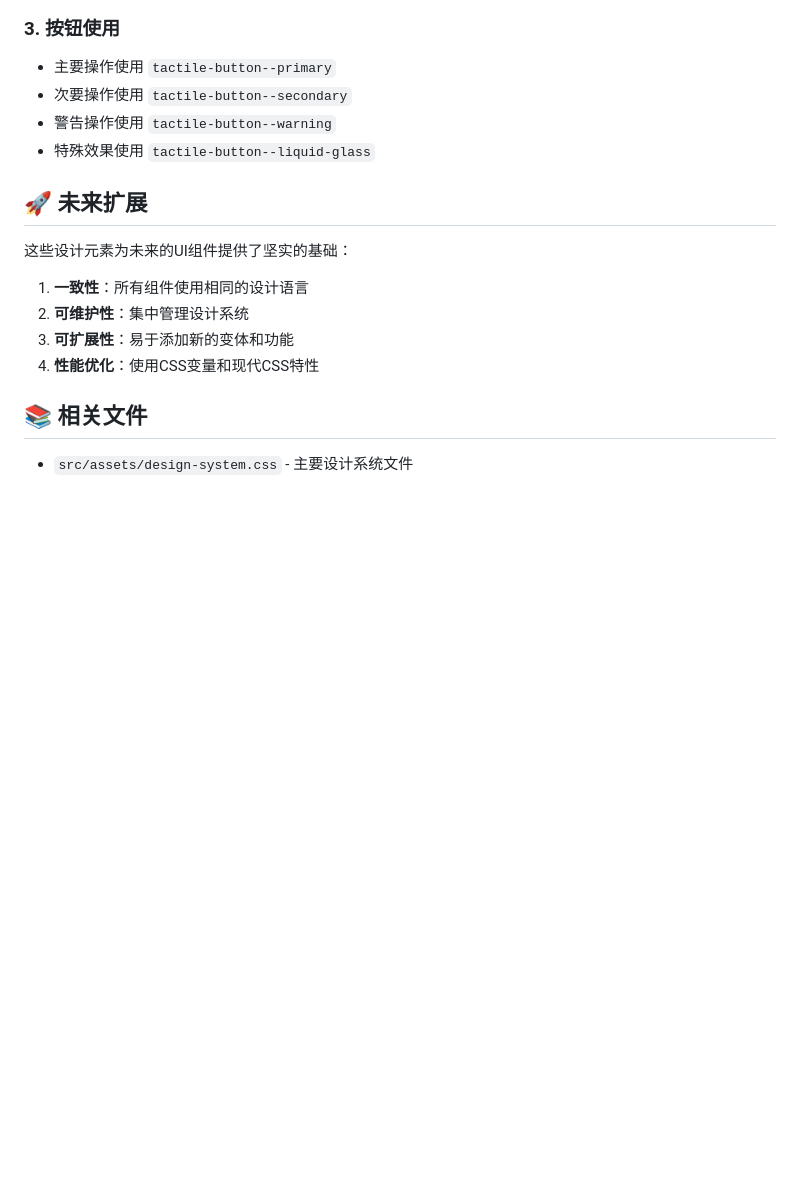
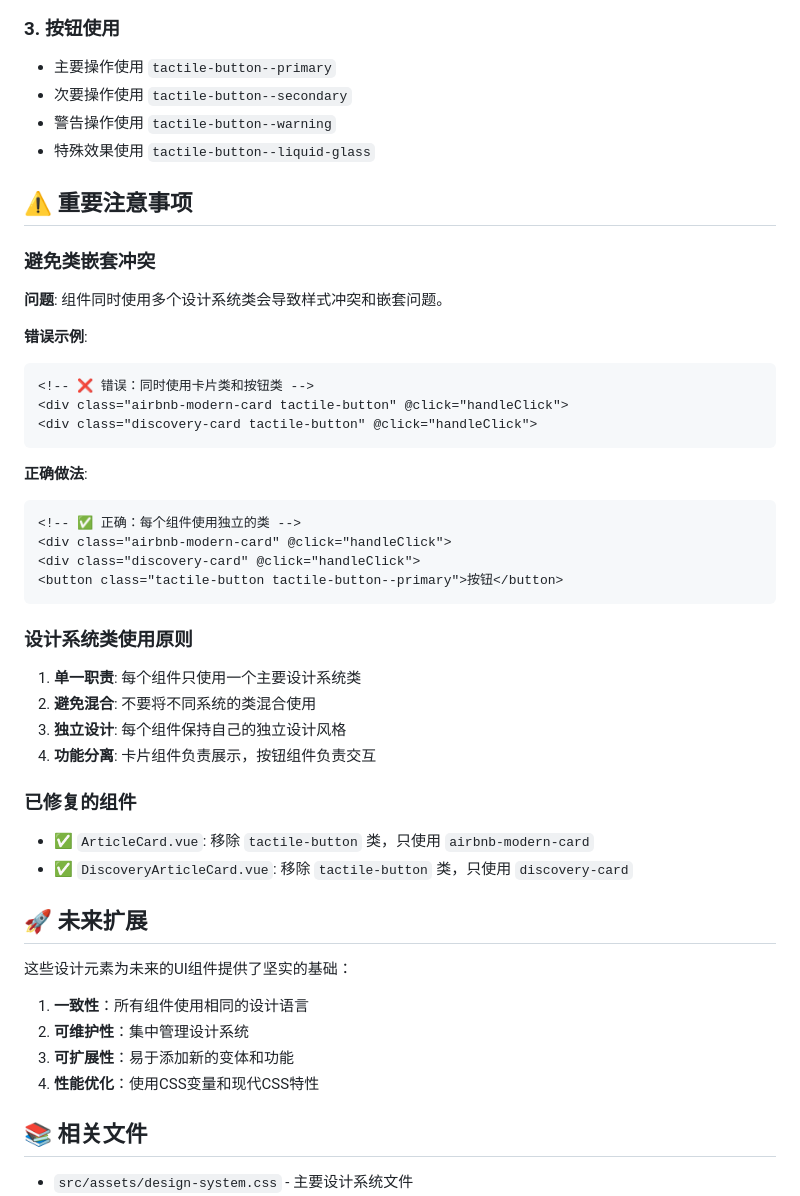
Before and after one commit to RiverXue/readup, a Markdown page: xreadup-frontend/DESIGN_SYSTEM_USAGE.md, the part around the change. GitHub-like rendering; blank space fills up the shorter version.

Commit message:
docs: 记录类嵌套冲突修复到设计系统文档
⚠️ 重要修复记录:
- 记录ArticleCard和DiscoveryArticleCard的类嵌套问题
- 添加避免类冲突的最佳实践指南
- 明确设计系统类使用原则

📋 文档更新:
- 添加'重要注意事项'章节
- 提供错误示例和正确做法对比
- 记录已修复的组件列表
- 建立设计系统类使用原则

🔧 修复内容:
- ArticleCard: 移除tactile-button类，只使用airbnb-modern-card
- DiscoveryArticleCard: 移除tactile-button类，只使用discovery-card
- 避免CSS样式冲突和嵌套问题

````diff
--- a/xreadup-frontend/DESIGN_SYSTEM_USAGE.md
+++ b/xreadup-frontend/DESIGN_SYSTEM_USAGE.md
@@ -169,6 +169,36 @@
 - 警告操作使用 `tactile-button--warning`
 - 特殊效果使用 `tactile-button--liquid-glass`
 
+## ⚠️ 重要注意事项
+
+### 避免类嵌套冲突
+**问题**: 组件同时使用多个设计系统类会导致样式冲突和嵌套问题。
+
+**错误示例**:
+```html
+<!-- ❌ 错误：同时使用卡片类和按钮类 -->
+<div class="airbnb-modern-card tactile-button" @click="handleClick">
+<div class="discovery-card tactile-button" @click="handleClick">
+```
+
+**正确做法**:
+```html
+<!-- ✅ 正确：每个组件使用独立的类 -->
+<div class="airbnb-modern-card" @click="handleClick">
+<div class="discovery-card" @click="handleClick">
+<button class="tactile-button tactile-button--primary">按钮</button>
+```
+
+### 设计系统类使用原则
+1. **单一职责**: 每个组件只使用一个主要设计系统类
+2. **避免混合**: 不要将不同系统的类混合使用
+3. **独立设计**: 每个组件保持自己的独立设计风格
+4. **功能分离**: 卡片组件负责展示，按钮组件负责交互
+
+### 已修复的组件
+- ✅ `ArticleCard.vue`: 移除 `tactile-button` 类，只使用 `airbnb-modern-card`
+- ✅ `DiscoveryArticleCard.vue`: 移除 `tactile-button` 类，只使用 `discovery-card`
+
 ## 🚀 未来扩展
 
 这些设计元素为未来的UI组件提供了坚实的基础：
````
